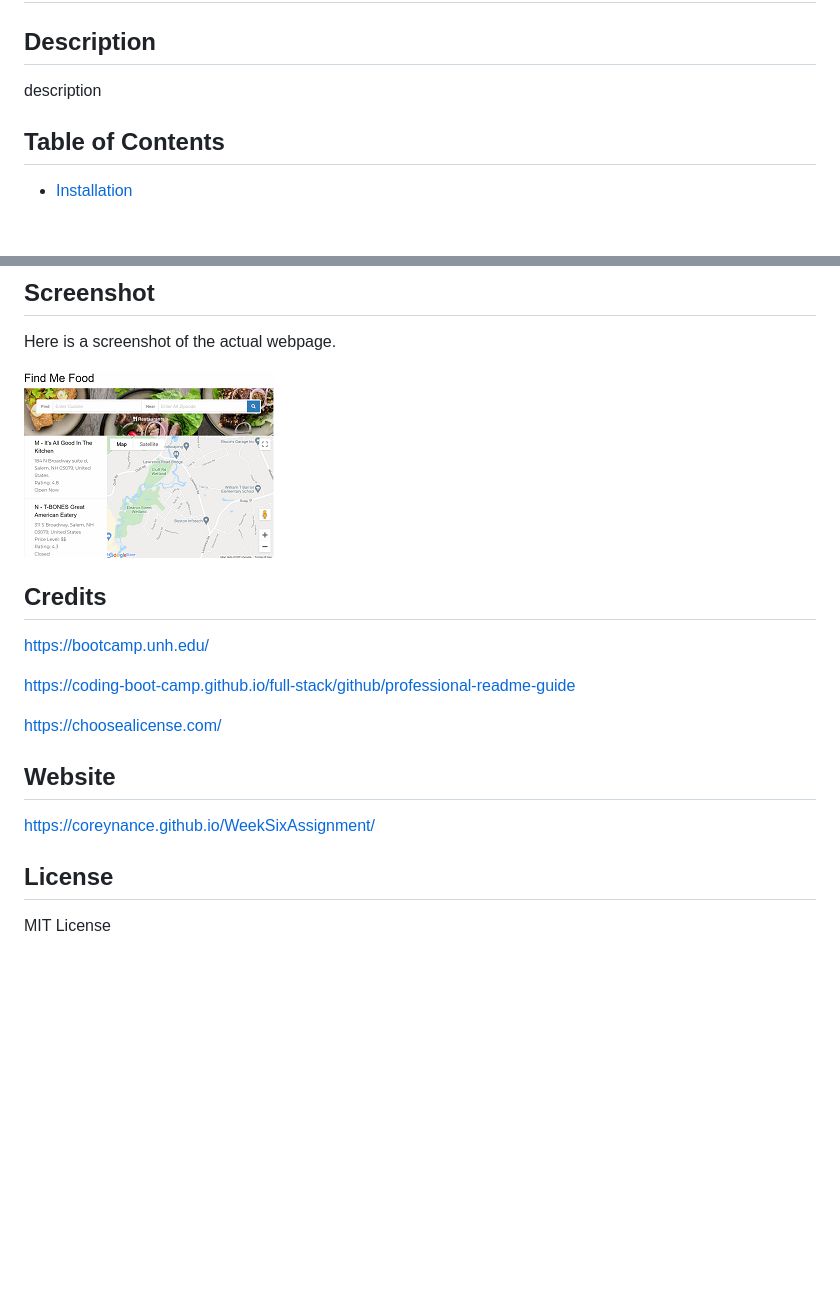
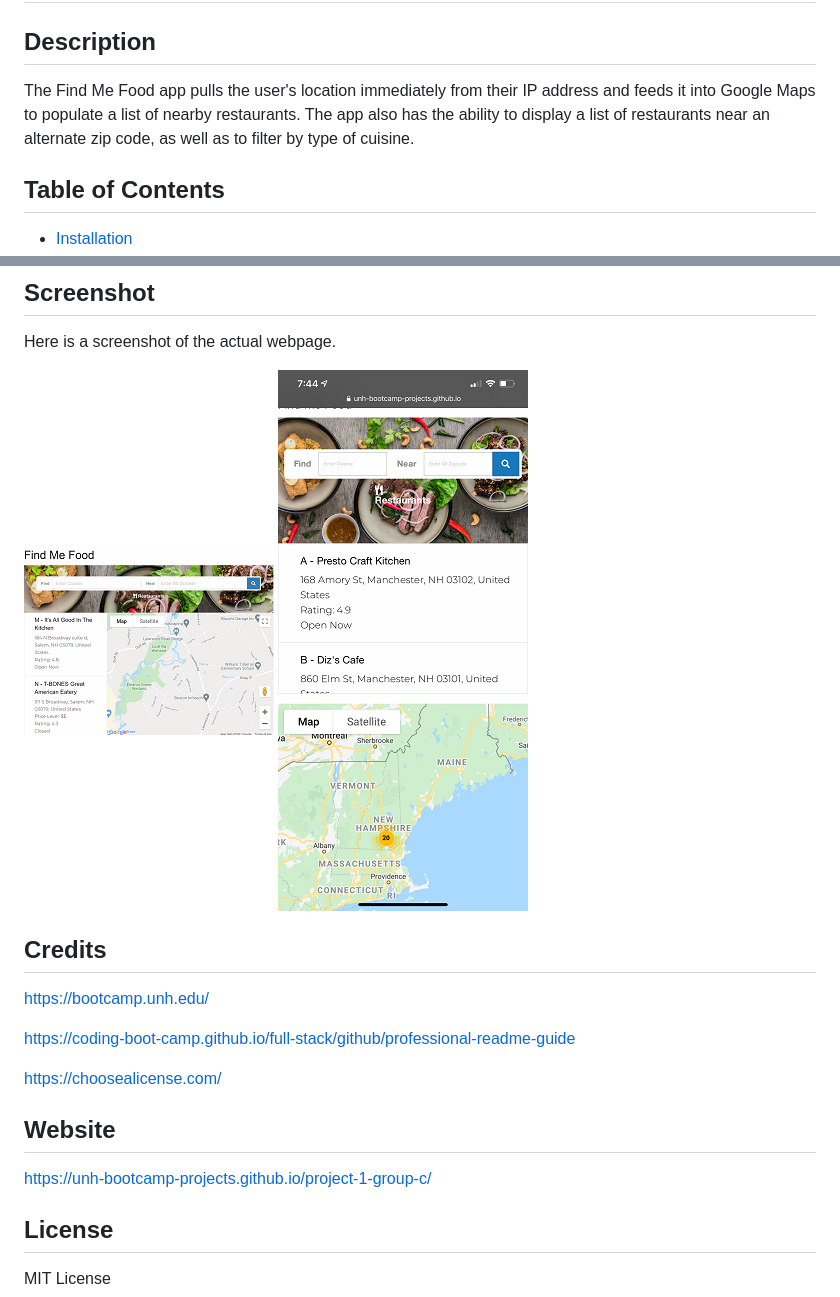
Before and after one commit to UNH-Bootcamp-Projects/project-1-group-c, a Markdown page: README.md, 2 parts joined by grey strips. Drawn GitHub-style; pictures changed too: assets/images/mobile_screenshot.png (added); blank space fills up the shorter version.

Commit message:
added mobile image also updated readme with description and live link

```diff
--- a/README.md
+++ b/README.md
@@ -1,7 +1,7 @@
 # Find Me Food Application
 ## Description
 
-description
+The Find Me Food app pulls the user's location immediately from their IP address and feeds it into Google Maps to populate a list of nearby restaurants. The app also has the ability to display a list of restaurants near an alternate zip code, as well as to filter by type of cuisine.
 
 ## Table of Contents
 
@@ -27,6 +27,7 @@ Once pulled over from gitHub onto your local machine.
 Here is a screenshot of the actual webpage.
 
  ![Screenshot](assets/images/screenshot.png)
+ ![mobile Screenshot](assets/images/mobile_screenshot.png)
 <br>
 ## Credits
 https://bootcamp.unh.edu/
@@ -37,7 +38,7 @@ https://choosealicense.com/
 
 
 ## Website
-https://coreynance.github.io/WeekSixAssignment/
+https://unh-bootcamp-projects.github.io/project-1-group-c/
 
 ## License
 MIT License
```
